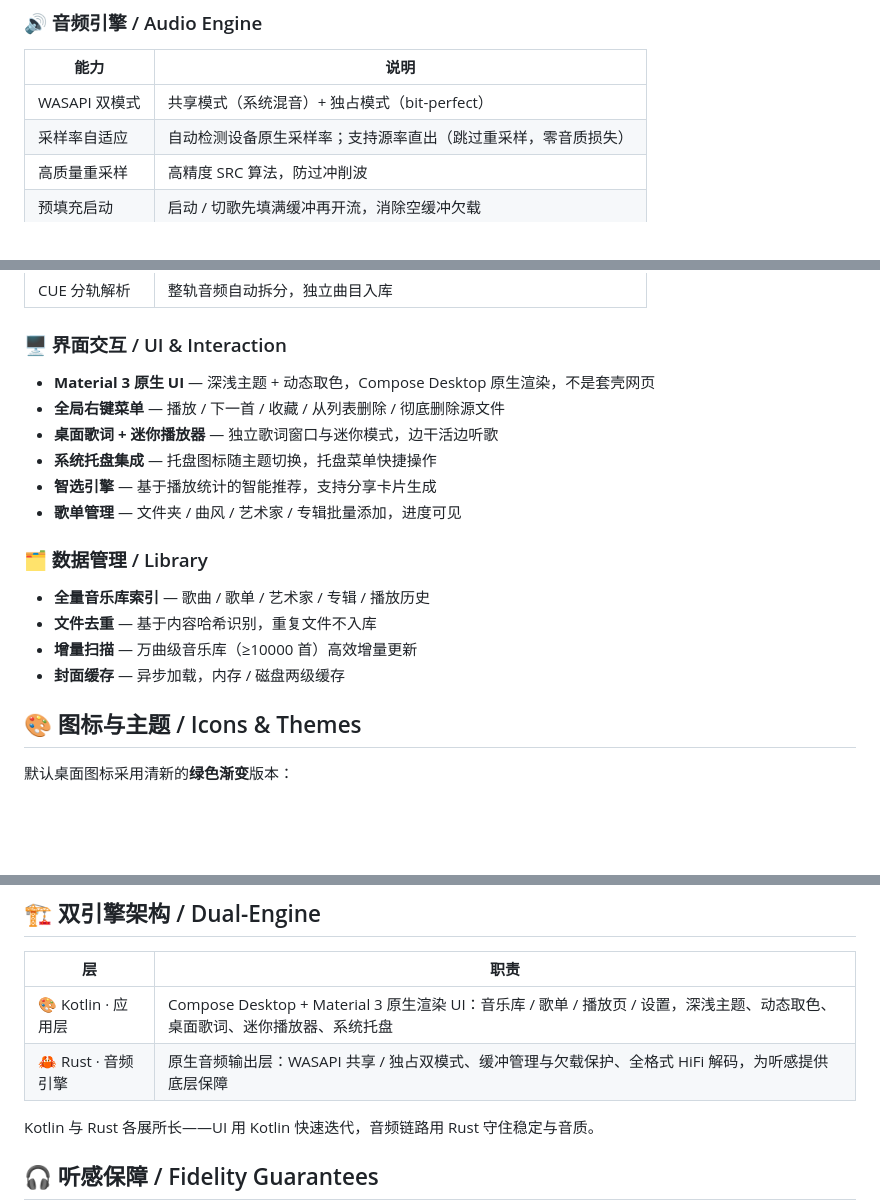
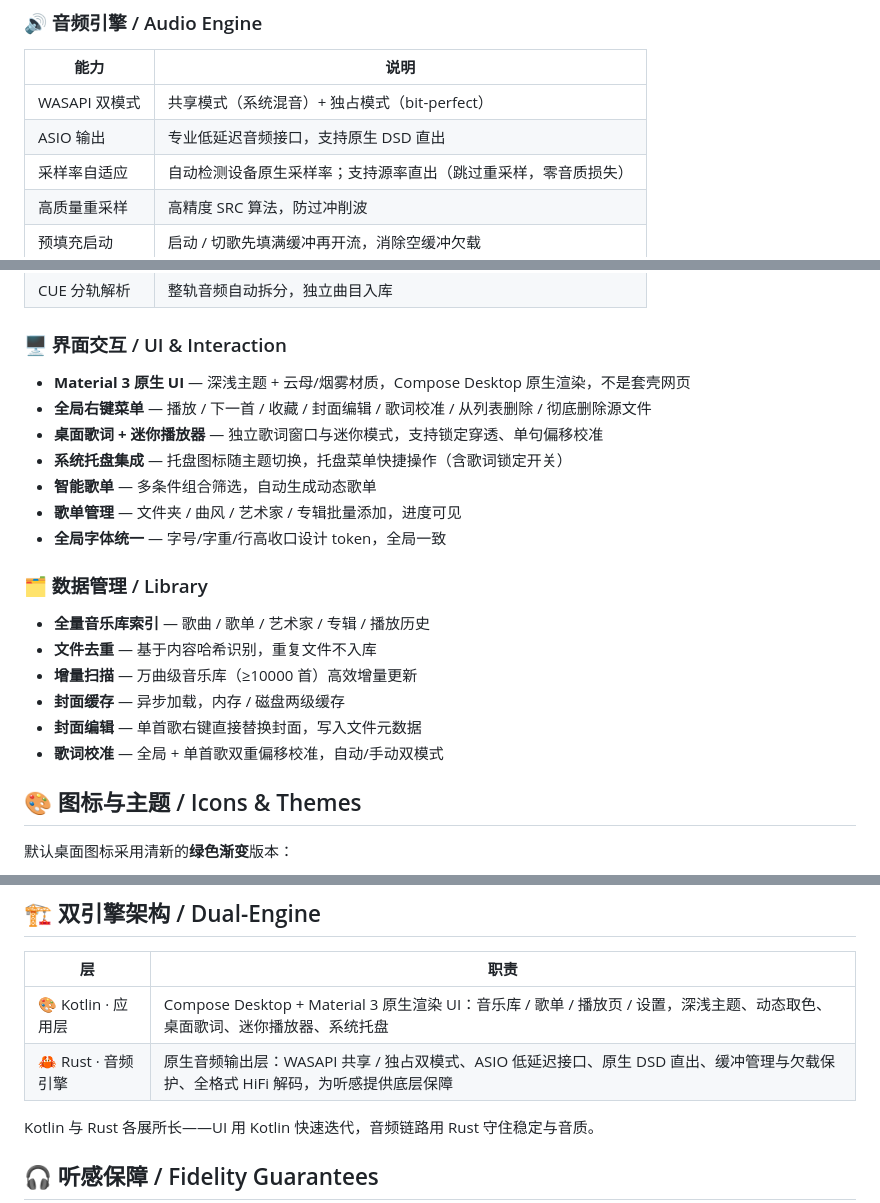
Before and after one commit to LePlayer-Studio/LePlayer, a Markdown page: README.md, 3 parts joined by grey strips. Drawn GitHub-style; blank space fills up the shorter version.

Commit message:
docs: update README with ASIO/DSD/cover edit/lyrics calibration

```diff
--- a/README.md
+++ b/README.md
@@ -43,6 +43,7 @@ Kotlin × Rust 双引擎 · WASAPI 独占 bit-perfect 输出 · 源率直出 ·
 | 能力 | 说明 |
 |---|---|
 | WASAPI 双模式 | 共享模式（系统混音）+ 独占模式（bit-perfect） |
+| ASIO 输出 | 专业低延迟音频接口，支持原生 DSD 直出 |
 | 采样率自适应 | 自动检测设备原生采样率；支持源率直出（跳过重采样，零音质损失） |
 | 高质量重采样 | 高精度 SRC 算法，防过冲削波 |
 | 预填充启动 | 启动 / 切歌先填满缓冲再开流，消除空缓冲欠载 |
@@ -54,12 +55,13 @@ Kotlin × Rust 双引擎 · WASAPI 独占 bit-perfect 输出 · 源率直出 ·
 
 ### 🖥️ 界面交互 / UI & Interaction
 
-- **Material 3 原生 UI** — 深浅主题 + 动态取色，Compose Desktop 原生渲染，不是套壳网页
-- **全局右键菜单** — 播放 / 下一首 / 收藏 / 从列表删除 / 彻底删除源文件
-- **桌面歌词 + 迷你播放器** — 独立歌词窗口与迷你模式，边干活边听歌
-- **系统托盘集成** — 托盘图标随主题切换，托盘菜单快捷操作
-- **智选引擎** — 基于播放统计的智能推荐，支持分享卡片生成
+- **Material 3 原生 UI** — 深浅主题 + 云母/烟雾材质，Compose Desktop 原生渲染，不是套壳网页
+- **全局右键菜单** — 播放 / 下一首 / 收藏 / 封面编辑 / 歌词校准 / 从列表删除 / 彻底删除源文件
+- **桌面歌词 + 迷你播放器** — 独立歌词窗口与迷你模式，支持锁定穿透、单句偏移校准
+- **系统托盘集成** — 托盘图标随主题切换，托盘菜单快捷操作（含歌词锁定开关）
+- **智能歌单** — 多条件组合筛选，自动生成动态歌单
 - **歌单管理** — 文件夹 / 曲风 / 艺术家 / 专辑批量添加，进度可见
+- **全局字体统一** — 字号/字重/行高收口设计 token，全局一致
 
 ### 🗂️ 数据管理 / Library
 
@@ -67,6 +69,8 @@ Kotlin × Rust 双引擎 · WASAPI 独占 bit-perfect 输出 · 源率直出 ·
 - **文件去重** — 基于内容哈希识别，重复文件不入库
 - **增量扫描** — 万曲级音乐库（≥10000 首）高效增量更新
 - **封面缓存** — 异步加载，内存 / 磁盘两级缓存
+- **封面编辑** — 单首歌右键直接替换封面，写入文件元数据
+- **歌词校准** — 全局 + 单首歌双重偏移校准，自动/手动双模式
 
 ## 🎨 图标与主题 / Icons & Themes
 
@@ -86,7 +90,7 @@ Kotlin × Rust 双引擎 · WASAPI 独占 bit-perfect 输出 · 源率直出 ·
 | 层 | 职责 |
 |---|---|
 | 🎨 Kotlin · 应用层 | Compose Desktop + Material 3 原生渲染 UI：音乐库 / 歌单 / 播放页 / 设置，深浅主题、动态取色、桌面歌词、迷你播放器、系统托盘 |
-| 🦀 Rust · 音频引擎 | 原生音频输出层：WASAPI 共享 / 独占双模式、缓冲管理与欠载保护、全格式 HiFi 解码，为听感提供底层保障 |
+| 🦀 Rust · 音频引擎 | 原生音频输出层：WASAPI 共享 / 独占双模式、ASIO 低延迟接口、原生 DSD 直出、缓冲管理与欠载保护、全格式 HiFi 解码，为听感提供底层保障 |
 
 Kotlin 与 Rust 各展所长——UI 用 Kotlin 快速迭代，音频链路用 Rust 守住稳定与音质。
 
```
